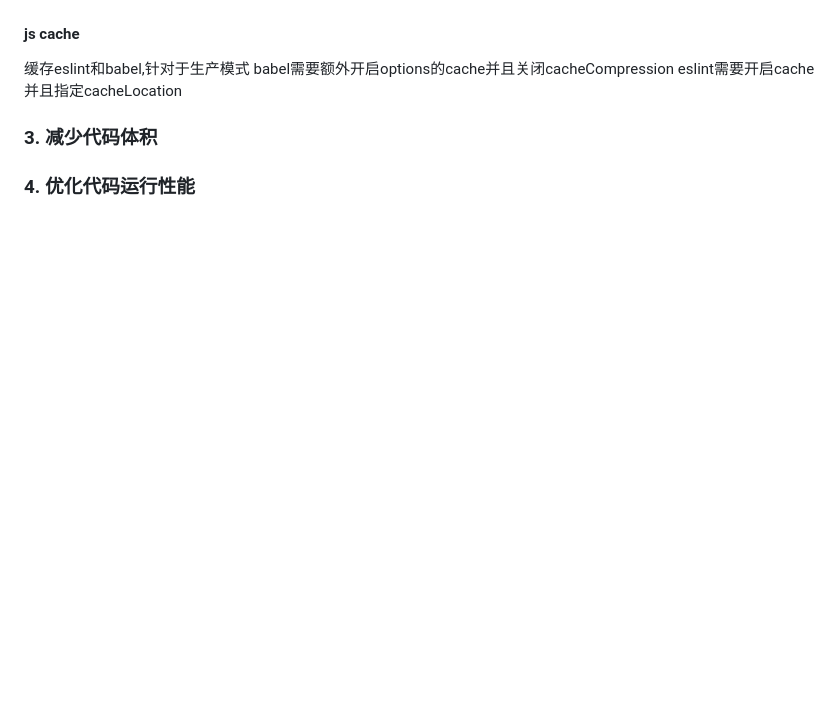
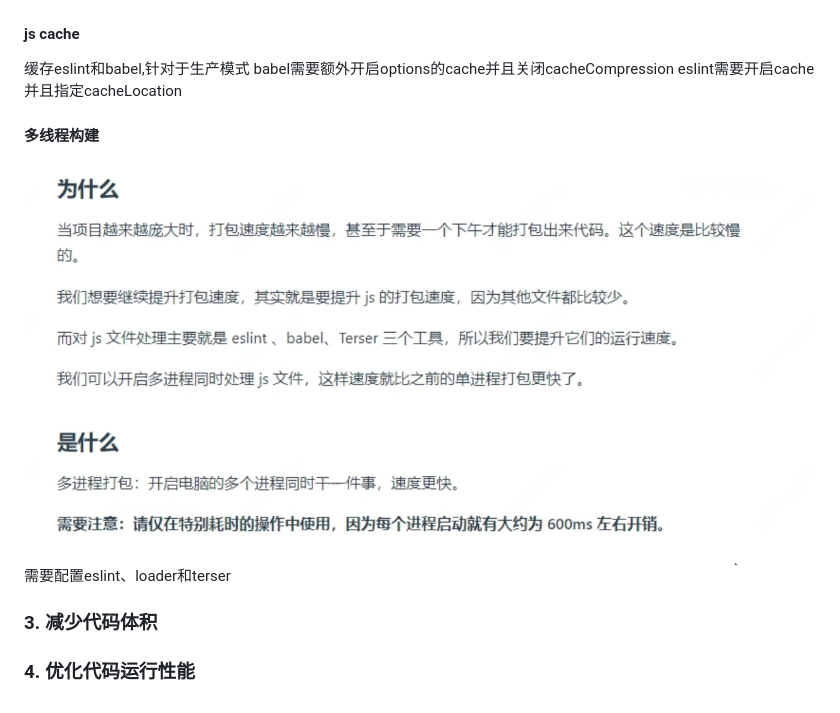
Before and after one commit to HardenSG/webpack_study, a Markdown page: docs/stage2/summrize.md, the part around the change. Drawn GitHub-style; pictures changed too: docs/stage2/image-1.png (added); blank space fills up the shorter version.

Commit message:
feat: 配置eslint、loader、terser多进程构建

```diff
--- a/docs/stage2/summrize.md
+++ b/docs/stage2/summrize.md
@@ -45,6 +45,11 @@ babel需要额外开启options的cache并且关闭cacheCompression
 eslint需要开启cache并且指定cacheLocation
 
 
+#### 多线程构建
+![Alt text](image-1.png)
+需要配置eslint、loader和terser
+
+
 ### 3. 减少代码体积
 
 
```
Also changed, not shown: 5 other files.
